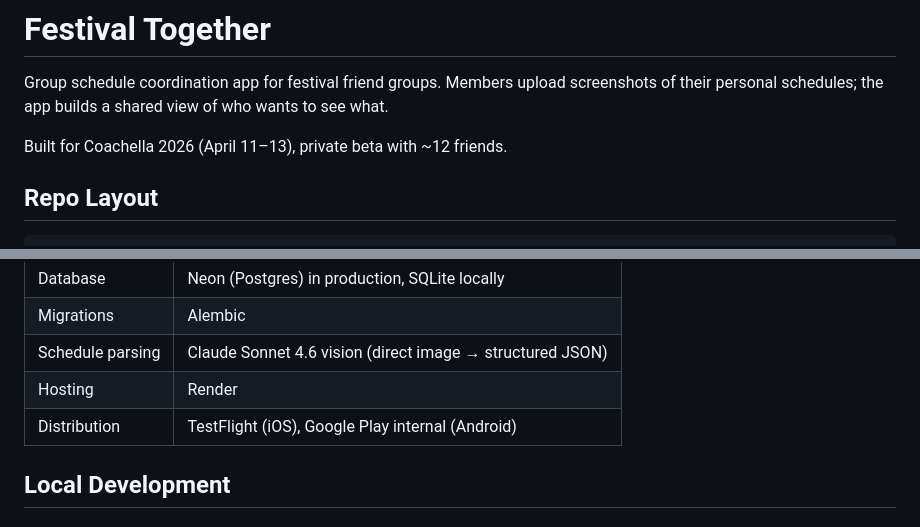
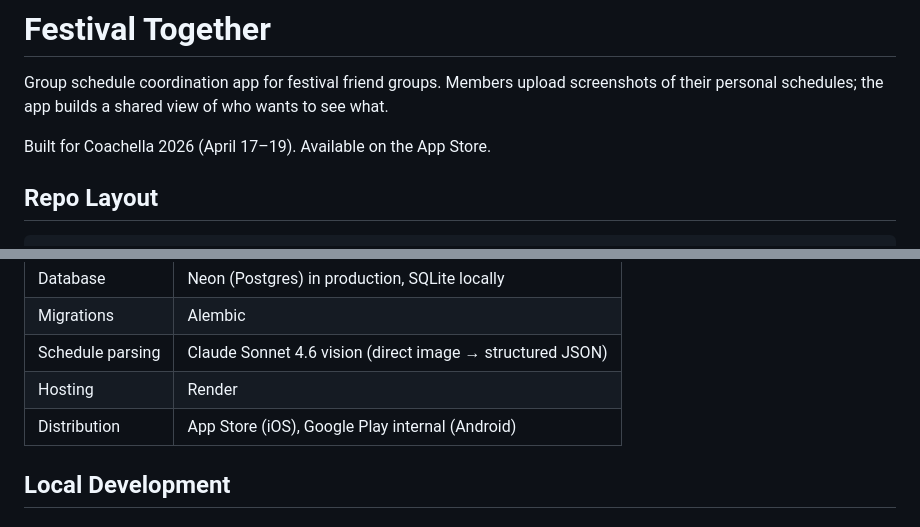
Before and after one commit to priyankaaltmanpersonal/festival-together, a Markdown page: README.md, 2 parts joined by grey strips. Rendered like a GitHub page.

Commit message:
Update README for App Store launch and Coachella Weekend 2
Co-Authored-By: Claude Sonnet 4.6 <noreply@anthropic.com>

```diff
--- a/README.md
+++ b/README.md
@@ -2,7 +2,7 @@
 
 Group schedule coordination app for festival friend groups. Members upload screenshots of their personal schedules; the app builds a shared view of who wants to see what.
 
-Built for Coachella 2026 (April 11–13), private beta with ~12 friends.
+Built for Coachella 2026 (April 17–19). Available on the App Store.
 
 ## Repo Layout
 
@@ -23,7 +23,7 @@ infra/              Infrastructure config
 | Migrations | Alembic |
 | Schedule parsing | Claude Sonnet 4.6 vision (direct image → structured JSON) |
 | Hosting | Render |
-| Distribution | TestFlight (iOS), Google Play internal (Android) |
+| Distribution | App Store (iOS), Google Play internal (Android) |
 
 ## Local Development
 
```
